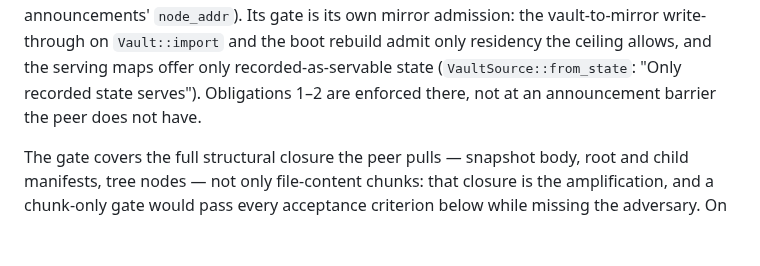
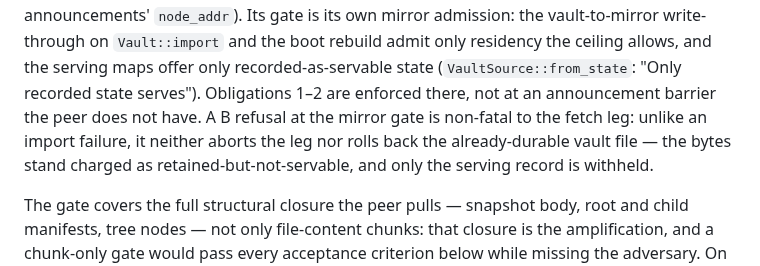
Before and after one commit to control-aesir/wyrd, a Markdown page: docs/storage-growth.md, the part around the change. Drawn GitHub-style; blank space fills up the shorter version.

Commit message:
docs(storage): address DG-4 re-review 2 — B refusal non-fatal, drop enforcement count

```diff
--- a/docs/storage-growth.md
+++ b/docs/storage-growth.md
@@ -255,7 +255,11 @@ on `Vault::import` and the boot rebuild admit
 only residency the ceiling allows, and the serving maps offer only
 recorded-as-servable state (`VaultSource::from_state`: "Only recorded
 state serves"). Obligations 1–2 are enforced there, not at an
-announcement barrier the peer does not have.
+announcement barrier the peer does not have. A B refusal at the mirror
+gate is non-fatal to the fetch leg: unlike an import failure, it
+neither aborts the leg nor rolls back the already-durable vault file —
+the bytes stand charged as retained-but-not-servable, and only the
+serving record is withheld.
 
 The gate covers the full structural closure the peer pulls — snapshot
 body, root and child manifests, tree nodes — not only file-content
```
Also changed, not shown: CHANGELOG.md (+5 -3 lines).
